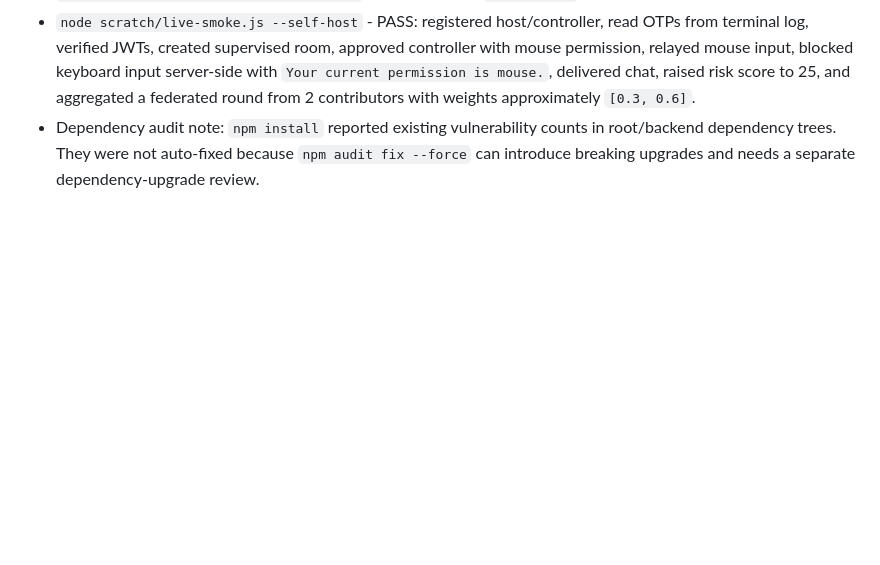
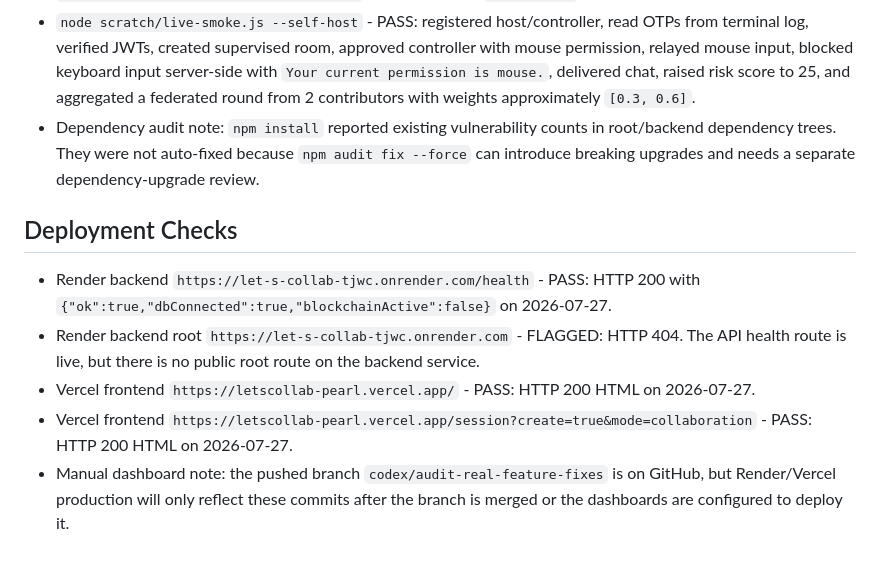
Before and after one commit to Kish-04/Lets-Collab-App, a Markdown page: AUDIT_LOG.md, the part around the change. Drawn GitHub-style; blank space fills up the shorter version.

Commit message:
Record deployment verification

```diff
--- a/AUDIT_LOG.md
+++ b/AUDIT_LOG.md
@@ -182,3 +182,11 @@
 - `npm --prefix server run test:contracts` - PASS: Hardhat `IRCPTracker` event logging test passed.
 - `node scratch/live-smoke.js --self-host` - PASS: registered host/controller, read OTPs from terminal log, verified JWTs, created supervised room, approved controller with mouse permission, relayed mouse input, blocked keyboard input server-side with `Your current permission is mouse.`, delivered chat, raised risk score to 25, and aggregated a federated round from 2 contributors with weights approximately `[0.3, 0.6]`.
 - Dependency audit note: `npm install` reported existing vulnerability counts in root/backend dependency trees. They were not auto-fixed because `npm audit fix --force` can introduce breaking upgrades and needs a separate dependency-upgrade review.
+
+## Deployment Checks
+
+- Render backend `https://let-s-collab-tjwc.onrender.com/health` - PASS: HTTP 200 with `{"ok":true,"dbConnected":true,"blockchainActive":false}` on 2026-07-27.
+- Render backend root `https://let-s-collab-tjwc.onrender.com` - FLAGGED: HTTP 404. The API health route is live, but there is no public root route on the backend service.
+- Vercel frontend `https://letscollab-pearl.vercel.app/` - PASS: HTTP 200 HTML on 2026-07-27.
+- Vercel frontend `https://letscollab-pearl.vercel.app/session?create=true&mode=collaboration` - PASS: HTTP 200 HTML on 2026-07-27.
+- Manual dashboard note: the pushed branch `codex/audit-real-feature-fixes` is on GitHub, but Render/Vercel production will only reflect these commits after the branch is merged or the dashboards are configured to deploy it.
```
